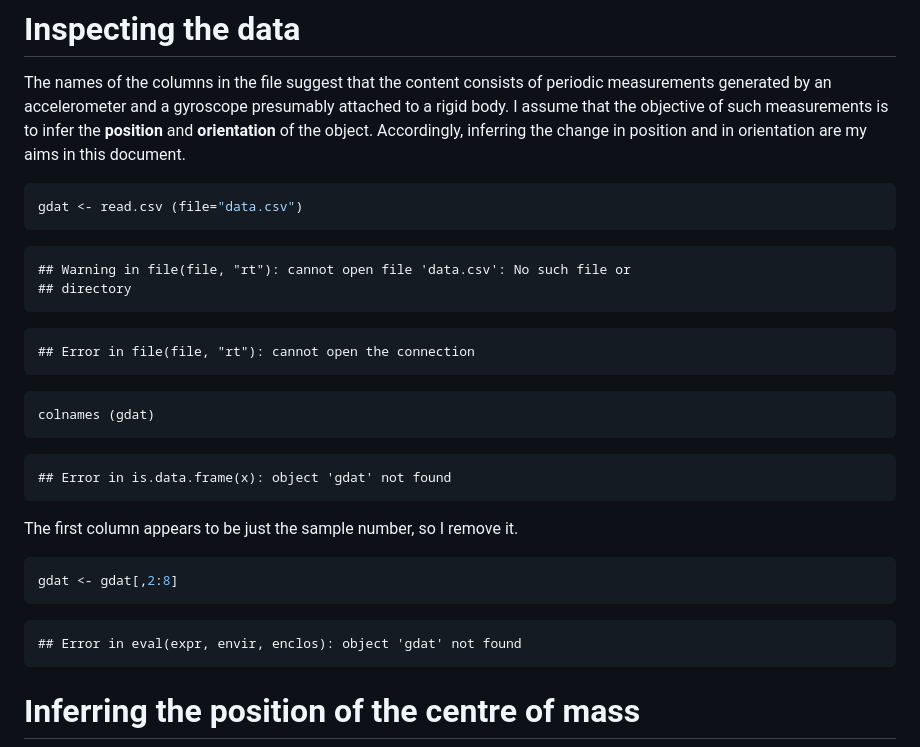
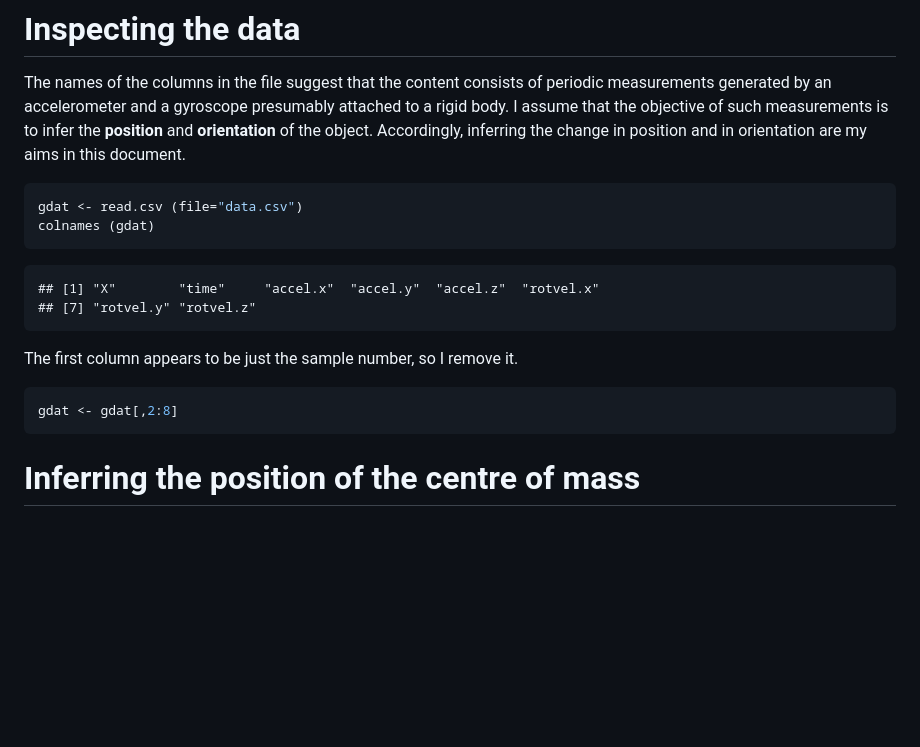
Before and after one commit to hossainpezeshki/KinematicMeasurement, a Markdown page: position_orientation.md, the part around the change printed below. Drawn GitHub-style; blank space fills up the shorter version.

````diff
--- a/position_orientation.md
+++ b/position_orientation.md
@@ -41,33 +41,18 @@ Accordingly, inferring the change in position and in orientation are my aims in
 
 ```r
 gdat <- read.csv (file="data.csv")
-```
-
-```
-## Warning in file(file, "rt"): cannot open file 'data.csv': No such file or
-## directory
-```
-
-```
-## Error in file(file, "rt"): cannot open the connection
-```
-
-```r
 colnames (gdat)
 ```
 
 ```
-## Error in is.data.frame(x): object 'gdat' not found
+## [1] "X"        "time"     "accel.x"  "accel.y"  "accel.z"  "rotvel.x"
+## [7] "rotvel.y" "rotvel.z"
 ```
 
 The first column appears to be just the sample number, so I remove it.
 
 ```r
 gdat <- gdat[,2:8]
-```
-
-```
-## Error in eval(expr, envir, enclos): object 'gdat' not found
 ```
 
 # Inferring the position of the centre of mass #
````
Also changed, not shown: other parts of position_orientation.md (+7 -122 lines), figure/unnamed-chunk-4-1.png (added), figure/unnamed-chunk-7-1.png (added), 2 other files.
